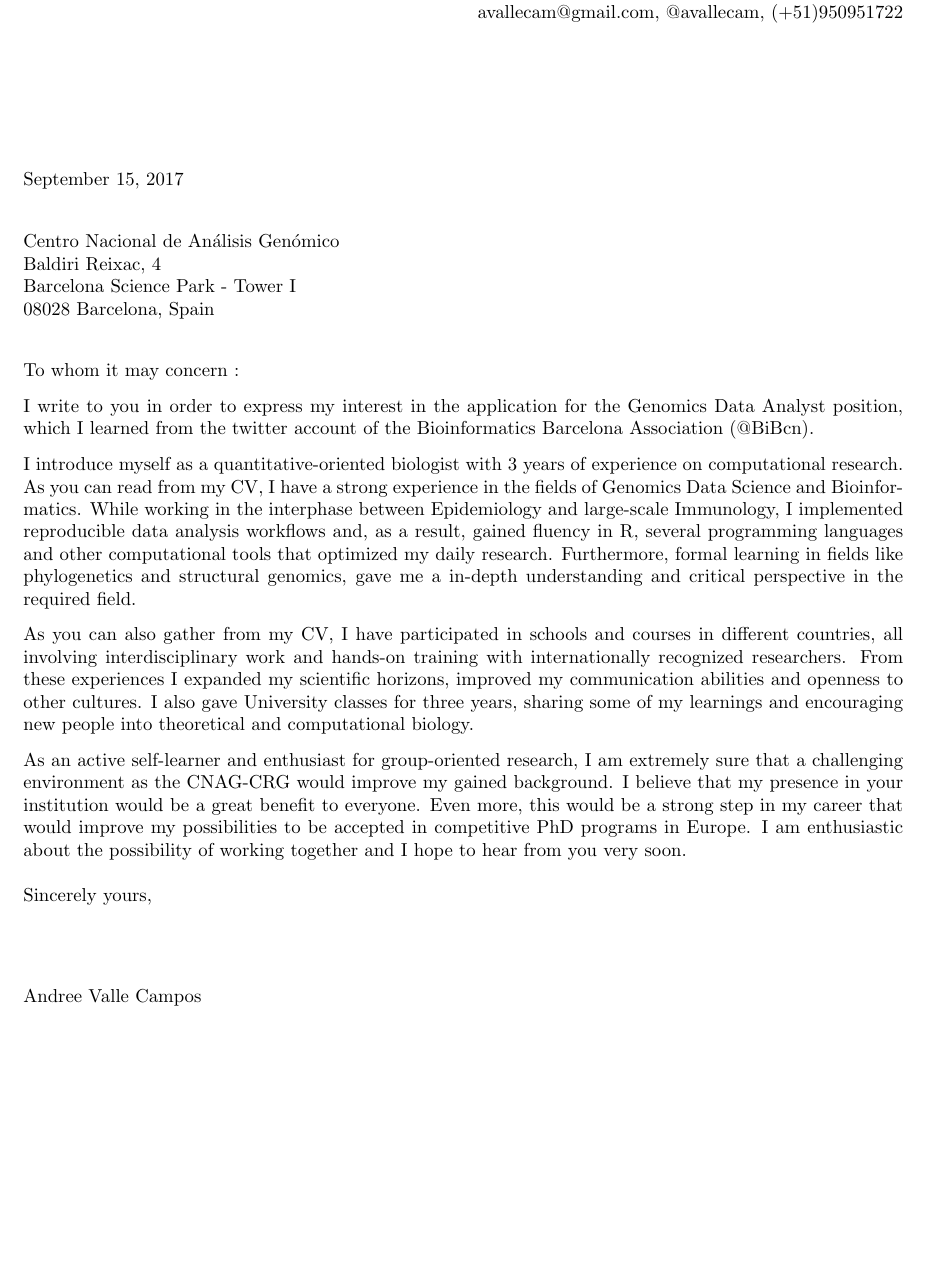
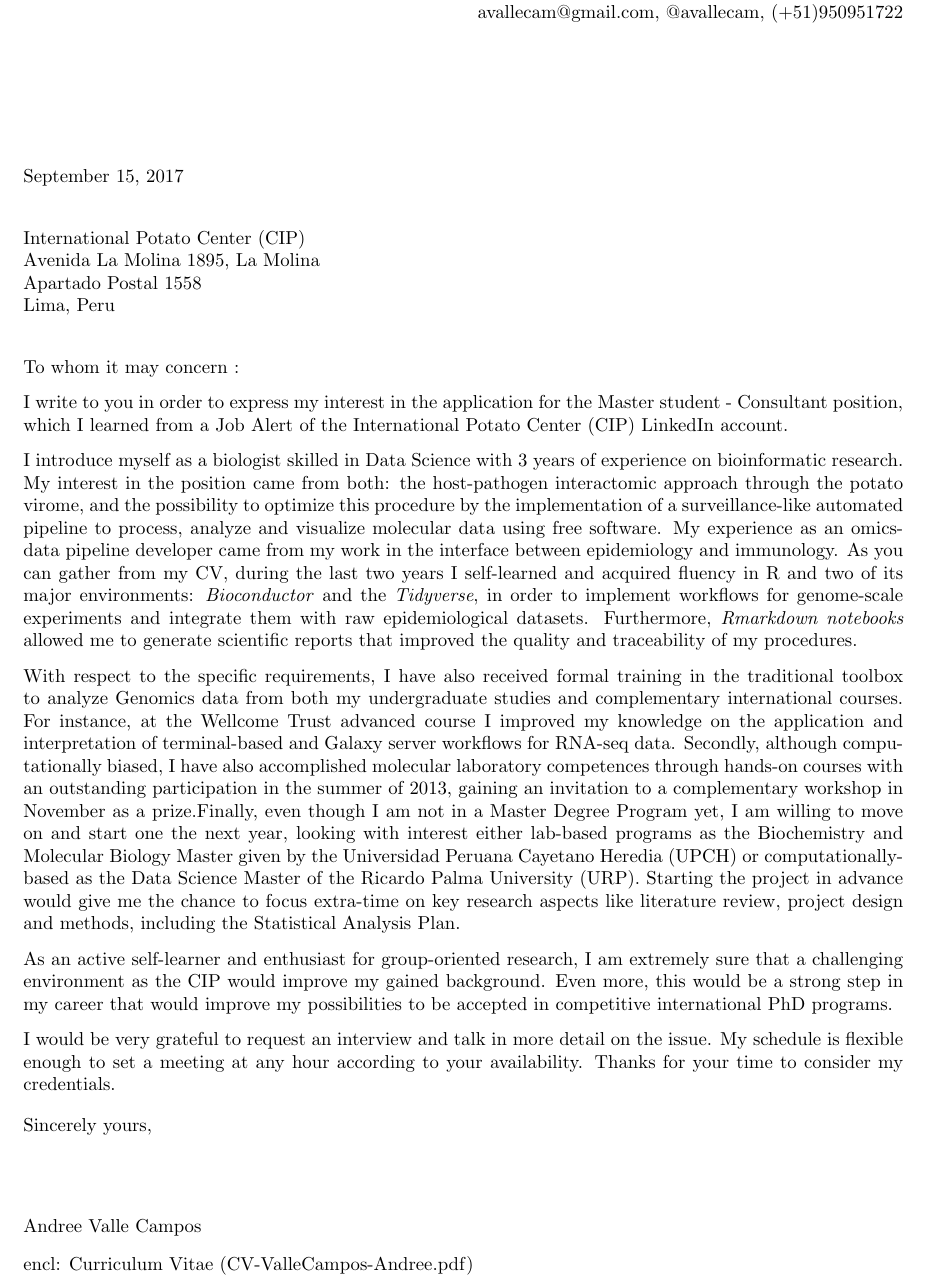
Before and after one commit to avallecam/resume, a LaTeX letter (current/cover_VALLE.tex): part of the page, cut so that both start at the same text, the shorter picture padded with empty space. Compiled offline with pdfLaTeX.

Commit message:
Add CIP JobAlert cover+resume

```diff
--- a/current/cover_VALLE.tex
+++ b/current/cover_VALLE.tex
@@ -12,7 +12,7 @@
 
 % the following commands control the margins:
 \topmargin=-1in    						% Make letterhead start about 1 inch from top of page
-\textheight=8in  						% text height can be bigger for a longer letter
+\textheight=10in  						% text height can be bigger for a longer letter
 \oddsidemargin=0pt 						% leftmargin is 1 inch
 \textwidth=6.5in   						% textwidth of 6.5in leaves 1 inch for right margin
 
@@ -24,10 +24,10 @@
 
 
 \begin{letter}{
-		Centro Nacional de An\'alisis Gen\'omico\\
-		Baldiri Reixac, 4\\
-		Barcelona Science Park - Tower I\\
-		08028 Barcelona, Spain
+		International Potato Center (CIP)\\
+		Avenida La Molina 1895, La Molina\\
+		Apartado Postal 1558\\
+		Lima, Peru
 %		Ms. Terri Roberts \\
 %		Senior Staff Recruiter \\
 %		XYZ Corporation \\
@@ -106,16 +129,17 @@
 %I am a BSc in Genetics and Biotechnology with 3 years of experience on computational research.
 %after receiving this degree. %of independent
 %\noindent
-I write to you in order to express my interest in the application for the Genomics Data Analyst position,
-which I learned from the twitter account of the Bioinformatics Barcelona Association (@BiBcn).
+I write to you in order to express my interest in the application for the Master student - Consultant position,
+which I learned from a Job Alert of the International Potato Center (CIP) LinkedIn account.
 
 \noindent
-I introduce myself as a quantitative-oriented biologist with 3 years of experience on computational research.
-As you can read from my CV, I have a strong experience in the fields of Genomics Data Science and Bioinformatics.
-While working in the interphase between Epidemiology and large-scale Immunology,
-I implemented reproducible data analysis workflows and, as a result, gained fluency in R, several programming languages and other computational tools that optimized my daily research.
-Furthermore, formal learning in fields like phylogenetics and structural genomics, gave me
-a in-depth understanding and critical perspective in the required field.
+I introduce myself as a biologist skilled in Data Science with 3 years of experience on bioinformatic research.
+%I introduce myself as a quantitative-oriented biologist with 3 years of experience on computational research.
+My interest in the position came from both: the host-pathogen interactomic approach through the potato virome, and the possibility to optimize this procedure by the implementation of a surveillance-like automated pipeline to process, analyze and visualize molecular data using free software.
+My experience as an omics-data pipeline developer came from my work in the interface between epidemiology and immunology.
+As you can gather from my CV, during the last two years I self-learned and acquired fluency in R and two of its major environments: \textit{Bioconductor} and the \textit{Tidyverse}, in order to implement workflows for genome-scale experiments and integrate them with raw epidemiological datasets. Furthermore, \textit{Rmarkdown notebooks} allowed me to generate scientific reports that improved the quality and traceability of my procedures.
+%As you can read from my CV, I have a strong experience in the fields of Genomics Data Science and Bioinformatics.
+%While working in the interphase between Epidemiology and large-scale Immunology, I implemented reproducible data analysis workflows and, as a result, gained fluency in R, several programming languages and other computational tools that optimized my daily research.Furthermore, formal learning in fields like phylogenetics and structural genomics, gave mea in-depth understanding and critical perspective in the required field.
 %I was immersed in the problematic around immunoassay non-reproducible data analysis methods.
 %In order to solve this issue, I developed two main reproducible workflows for current short-scale and future routine high-throughput assays.
 %These improvements would have a relevant impact in malaria sero-surveillance and vaccine development protocols.
@@ -129,20 +153,27 @@ a in-depth understanding and critical perspective in the required field.
 %I thought that the CZ BioHub may have the great environment to further study this hypothesis.
 
 \noindent
-As you can also gather from my CV,
-I have participated in schools and courses in different countries, all involving interdisciplinary work and hands-on training with internationally recognized researchers.
-From these experiences I expanded my scientific horizons, improved my communication abilities and openness to other cultures.
-I also gave University classes for three years, sharing some of my learnings and encouraging new people into theoretical and computational biology.
+With respect to the specific requirements, I have also received formal training in the traditional toolbox to analyze Genomics data from both my undergraduate studies and complementary international courses. For instance, at the Wellcome Trust advanced course I improved my knowledge on the application and interpretation of terminal-based and Galaxy server workflows for RNA-seq data.
+Secondly, although computationally biased, I have also accomplished molecular laboratory competences through hands-on courses with an outstanding participation in the summer of 2013, gaining an invitation to a complementary workshop in November as a prize.%analytic techniques?
+Finally, even though I am not in a Master Degree Program yet, I am willing to move on and start one the next year, looking with interest either lab-based programs as the Biochemistry and Molecular Biology Master given by the Universidad Peruana Cayetano Heredia (UPCH) or computationally-based as the Data Science Master of the Ricardo Palma University (URP). Starting the project in advance would give me the chance to focus extra-time on key research aspects like literature review, project design and methods, including the Statistical Analysis Plan.
+
+%\noindent
+%As you can also gather from my CV, I have participated in schools and courses in different countries, all involving interdisciplinary work and hands-on training with internationally recognized researchers.
+%From these experiences I expanded my scientific horizons, improved my communication abilities and openness to other cultures.
+%I also gave University classes for three years, sharing some of my learnings and encouraging new people into theoretical and computational biology.
 
 \noindent
-As an active self-learner and enthusiast for group-oriented research, I am extremely sure that a challenging environment as the CNAG-CRG would improve my gained background.
-I believe that my presence in your institution would be a great benefit to everyone.
-Even more, this would be a strong step in my career that would improve my possibilities to be accepted in competitive PhD programs in Europe.
-I am enthusiastic about the possibility of working together and I hope to hear from you very soon.
+As an active self-learner and enthusiast for group-oriented research, I am extremely sure that a challenging environment as the CIP would improve my gained background.
+%I believe that my presence in your institution would be a great benefit to everyone.
+Even more, this would be a strong step in my career that would improve my possibilities to be accepted in competitive international PhD programs.
+%I am enthusiastic about the possibility of working together and I hope to hear from you very soon.
+
+\noindent
+I would be very grateful to request an interview and talk in more detail on the issue. My schedule is flexible enough to set a meeting at any hour according to your availability. Thanks for your time to consider my credentials.
 
 \closing{Sincerely yours,}
 
-%\encl{Curriculum Vitae}  				% Enclosures
+\encl{Curriculum Vitae (CV-ValleCampos-Andree.pdf)}  				% Enclosures
 
 %***
 %
```
Also changed, not shown: current/resume_VALLE.tex (+4 -3 lines), current/cover_VALLE.tex (23 more changed lines).
